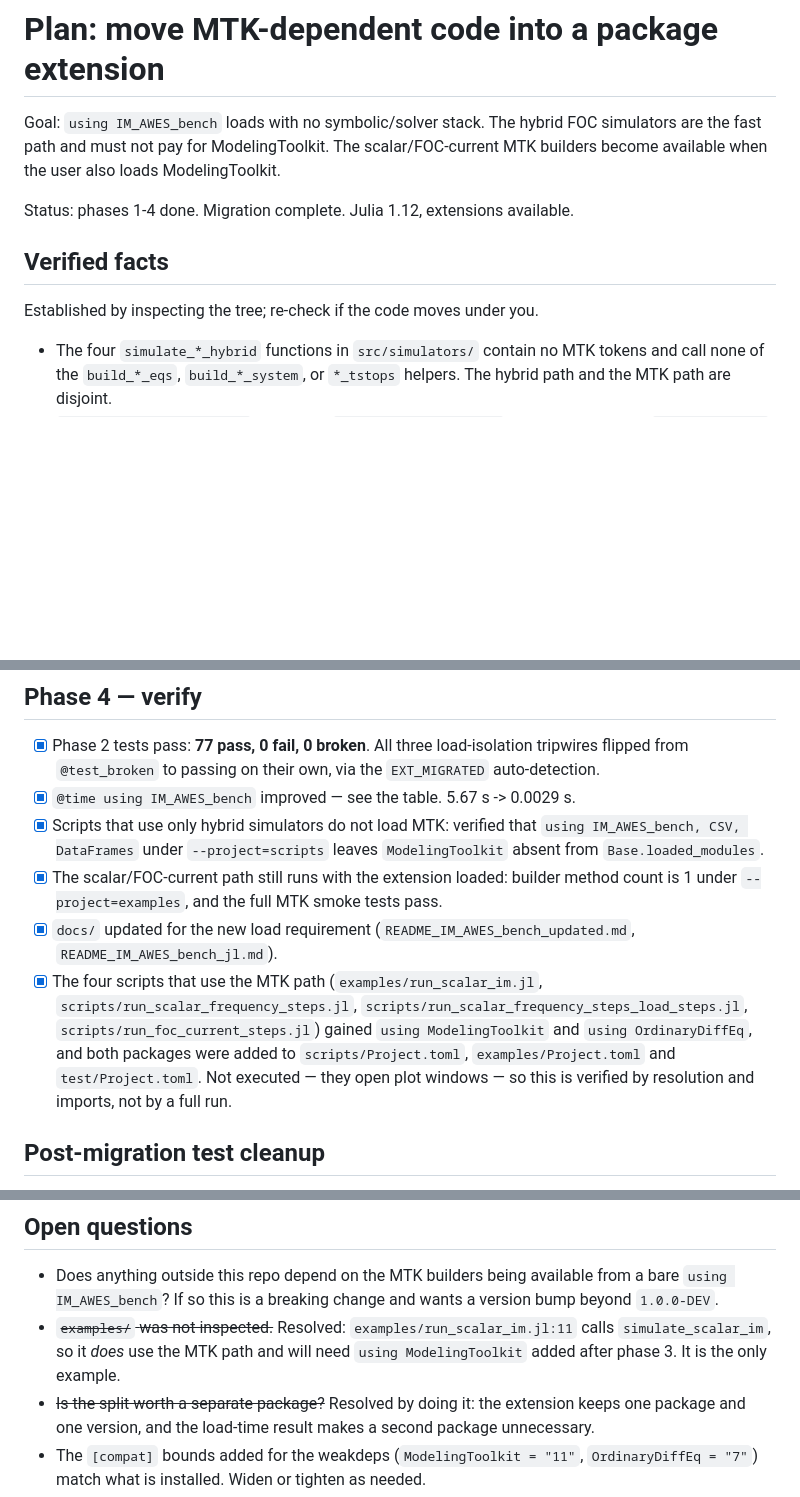
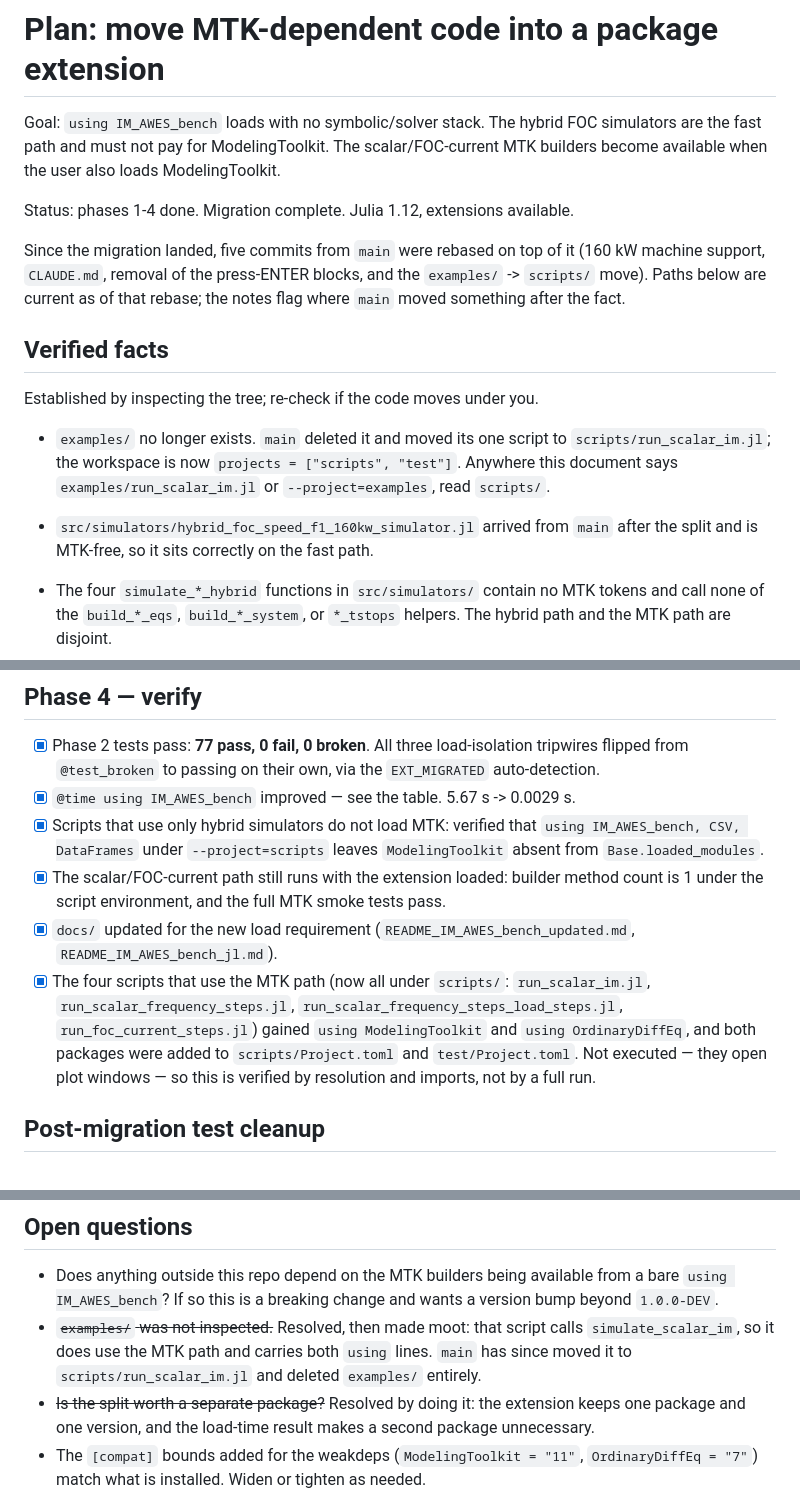
Before and after one commit to c-nicomar/IM_AWES_bench.jl, a Markdown page: Plan.md, 3 parts joined by grey strips. Rendered like a GitHub page; blank space fills up the shorter version.

Commit message:
Updated the plan

```diff
--- a/Plan.md
+++ b/Plan.md
@@ -7,9 +7,21 @@ ModelingToolkit.
 
 Status: phases 1-4 done. Migration complete. Julia 1.12, extensions available.
 
+Since the migration landed, five commits from `main` were rebased on top of it
+(160 kW machine support, `CLAUDE.md`, removal of the press-ENTER blocks, and the
+`examples/` -> `scripts/` move). Paths below are current as of that rebase; the
+notes flag where `main` moved something after the fact.
+
 ## Verified facts
 
 Established by inspecting the tree; re-check if the code moves under you.
+
+- `examples/` no longer exists. `main` deleted it and moved its one script to
+  `scripts/run_scalar_im.jl`; the workspace is now
+  `projects = ["scripts", "test"]`. Anywhere this document says
+  `examples/run_scalar_im.jl` or `--project=examples`, read `scripts/`.
+- `src/simulators/hybrid_foc_speed_f1_160kw_simulator.jl` arrived from `main`
+  after the split and is MTK-free, so it sits correctly on the fast path.
 
 - The four `simulate_*_hybrid` functions in `src/simulators/` contain no MTK
   tokens and call none of the `build_*_eqs`, `build_*_system`, or `*_tstops`
@@ -219,16 +232,16 @@ Two things the original sketch missed, both found during the move:
       `using IM_AWES_bench, CSV, DataFrames` under `--project=scripts` leaves
       `ModelingToolkit` absent from `Base.loaded_modules`.
 - [x] The scalar/FOC-current path still runs with the extension loaded: builder
-      method count is 1 under `--project=examples`, and the full MTK smoke tests
-      pass.
+      method count is 1 under the script environment, and the full MTK smoke
+      tests pass.
 - [x] `docs/` updated for the new load requirement
       (`README_IM_AWES_bench_updated.md`, `README_IM_AWES_bench_jl.md`).
 - [x] The four scripts that use the MTK path
-      (`examples/run_scalar_im.jl`, `scripts/run_scalar_frequency_steps.jl`,
-      `scripts/run_scalar_frequency_steps_load_steps.jl`,
-      `scripts/run_foc_current_steps.jl`) gained `using ModelingToolkit` and
+      (now all under `scripts/`: `run_scalar_im.jl`,
+      `run_scalar_frequency_steps.jl`, `run_scalar_frequency_steps_load_steps.jl`,
+      `run_foc_current_steps.jl`) gained `using ModelingToolkit` and
       `using OrdinaryDiffEq`, and both packages were added to
-      `scripts/Project.toml`, `examples/Project.toml` and `test/Project.toml`.
+      `scripts/Project.toml` and `test/Project.toml`.
       Not executed — they open plot windows — so this is verified by resolution
       and imports, not by a full run.
 
@@ -280,9 +293,10 @@ win therefore rests on phase 3.
 - Does anything outside this repo depend on the MTK builders being available
   from a bare `using IM_AWES_bench`? If so this is a breaking change and wants a
   version bump beyond `1.0.0-DEV`.
-- ~~`examples/` was not inspected.~~ Resolved: `examples/run_scalar_im.jl:11`
-  calls `simulate_scalar_im`, so it *does* use the MTK path and will need
-  `using ModelingToolkit` added after phase 3. It is the only example.
+- ~~`examples/` was not inspected.~~ Resolved, then made moot: that script
+  calls `simulate_scalar_im`, so it does use the MTK path and carries both
+  `using` lines. `main` has since moved it to `scripts/run_scalar_im.jl` and
+  deleted `examples/` entirely.
 - ~~Is the split worth a separate package?~~ Resolved by doing it: the
   extension keeps one package and one version, and the load-time result makes
   a second package unnecessary.
```
Also changed, not shown: other parts of Plan.md (+3 -2 lines).
